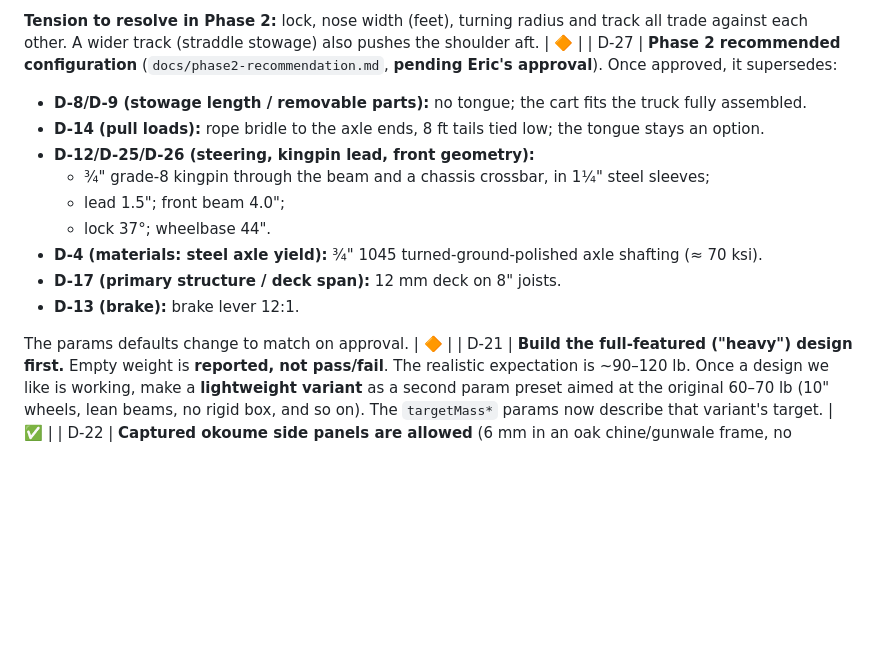
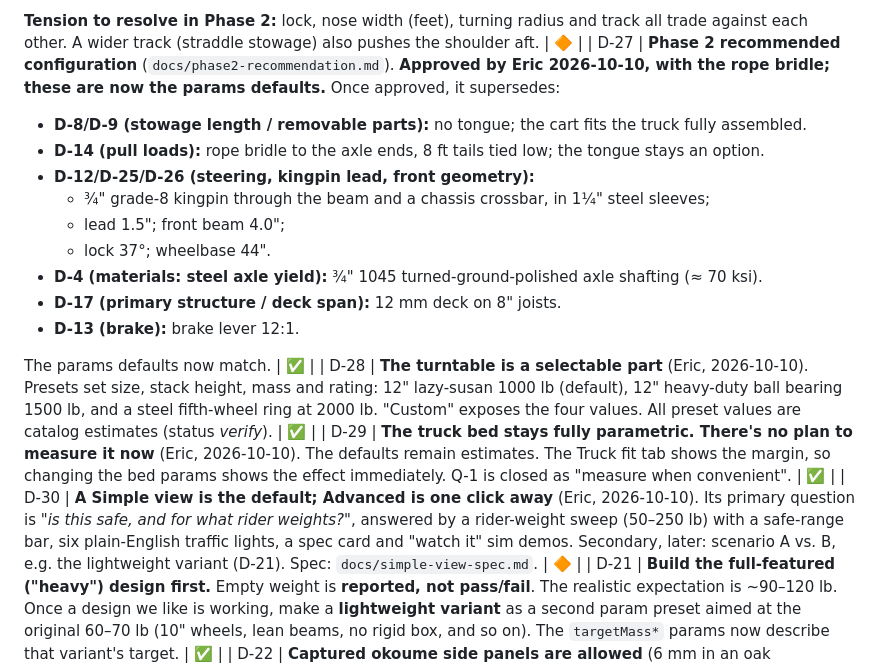
Before and after one commit to eschrock/klondike-car, a Markdown page: DECISIONS.md, the part around the change. GitHub-like rendering; blank space fills up the shorter version.

Commit message:
Record D-27 approval, turntable presets (D-28), bed stays parametric (D-29), simple view spec (D-30)
Co-Authored-By: Claude Opus 5.5 <noreply@anthropic.com>

```diff
--- a/DECISIONS.md
+++ b/DECISIONS.md
@@ -67,7 +67,7 @@ Units are inches, pounds and degrees throughout.
 - The **cabin shoulder** sits **18.0" behind the front axle**. A-4's rear extent is now measured from the axle, i.e. the kingpin value minus the lead.
 
 **Tension to resolve in Phase 2:** lock, nose width (feet), turning radius and track all trade against each other. A wider track (straddle stowage) also pushes the shoulder aft. | 🔶 |
-| D-27 | **Phase 2 recommended configuration** (`docs/phase2-recommendation.md`, **pending Eric's approval**). Once approved, it supersedes:
+| D-27 | **Phase 2 recommended configuration** (`docs/phase2-recommendation.md`). **Approved by Eric 2026-10-10, with the rope bridle; these are now the params defaults.** Once approved, it supersedes:
 - **D-8/D-9 (stowage length / removable parts):** no tongue; the cart fits the truck fully assembled.
 - **D-14 (pull loads):** rope bridle to the axle ends, 8 ft tails tied low; the tongue stays an option.
 - **D-12/D-25/D-26 (steering, kingpin lead, front geometry):**
@@ -78,7 +78,10 @@ Units are inches, pounds and degrees throughout.
 - **D-17 (primary structure / deck span):** 12 mm deck on 8" joists.
 - **D-13 (brake):** brake lever 12:1.
 
-The params defaults change to match on approval. | 🔶 |
+The params defaults now match. | ✅ |
+| D-28 | **The turntable is a selectable part** (Eric, 2026-10-10). Presets set size, stack height, mass and rating: 12" lazy-susan 1000 lb (default), 12" heavy-duty ball bearing 1500 lb, and a steel fifth-wheel ring at 2000 lb. "Custom" exposes the four values. All preset values are catalog estimates (status *verify*). | ✅ |
+| D-29 | **The truck bed stays fully parametric. There's no plan to measure it now** (Eric, 2026-10-10). The defaults remain estimates. The Truck fit tab shows the margin, so changing the bed params shows the effect immediately. Q-1 is closed as "measure when convenient". | ✅ |
+| D-30 | **A Simple view is the default; Advanced is one click away** (Eric, 2026-10-10). Its primary question is *"is this safe, and for what rider weights?"*, answered by a rider-weight sweep (50–250 lb) with a safe-range bar, six plain-English traffic lights, a spec card and "watch it" sim demos. Secondary, later: scenario A vs. B, e.g. the lightweight variant (D-21). Spec: `docs/simple-view-spec.md`. | 🔶 |
 | D-21 | **Build the full-featured ("heavy") design first.** Empty weight is **reported, not pass/fail**. The realistic expectation is ~90–120 lb. Once a design we like is working, make a **lightweight variant** as a second param preset aimed at the original 60–70 lb (10" wheels, lean beams, no rigid box, and so on). The `targetMass*` params now describe that variant's target. | ✅ |
 | D-22 | **Captured okoume side panels are allowed** (6 mm in an oak chine/gunwale frame, no exposed edges). This is now the default side construction, and it makes hull-as-beam (D-17) a real option. Solid oak and open frame stay selectable. | ✅ |
 | D-23 | **Bed dimensions stay fully parametric.** The truck-fit view (Phase 1/4) tries **both** stowage modes, wheels beside the wells and straddling them. It reports which fits and how much track or stability each allows, so plugging in measured values shows the tradeoff directly. | ✅ |
```
Also changed, not shown: docs/simple-view-spec.md (added, +68 -0 lines).
